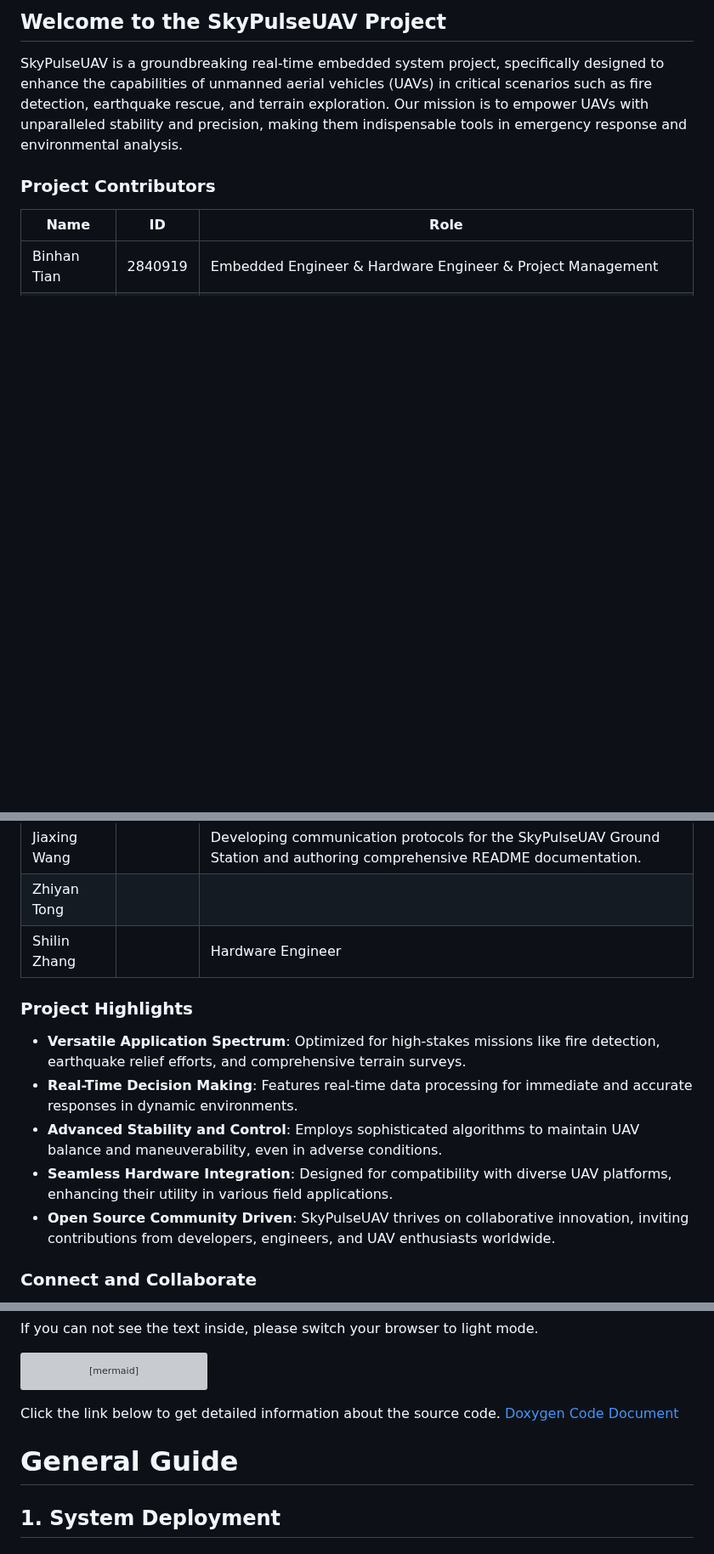
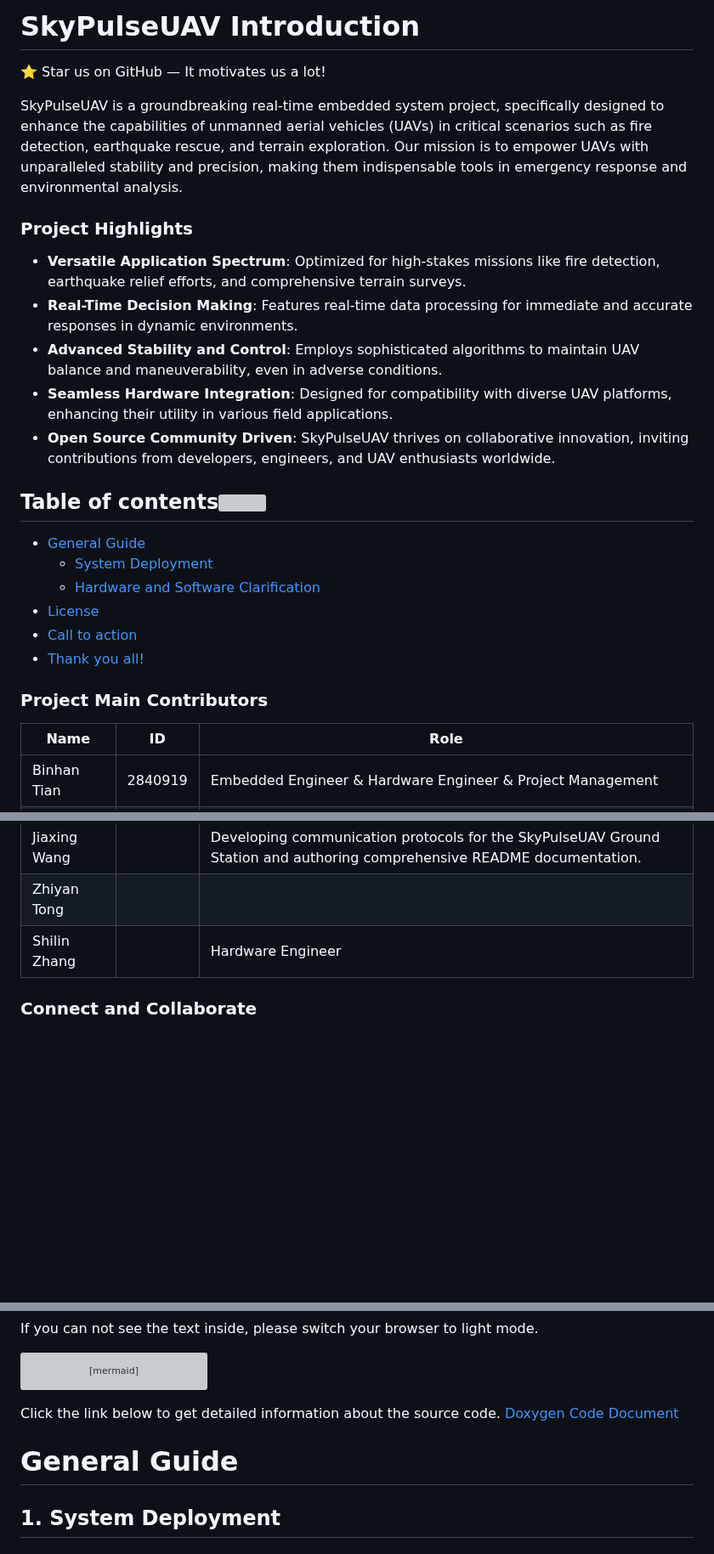
Before and after one commit to Tony-Btian/SkyPulseUAV, a Markdown page: README.md, 3 parts joined by grey strips. Shown at 85% size. Drawn GitHub-style; blank space fills up the shorter version; grey boxes are pictures that could not be loaded.

Commit message:
Update README.md
Signed-off-by: ShilinZhang1 <163417106+ShilinZhang1@users.noreply.github.com>

````diff
--- a/README.md
+++ b/README.md
@@ -12,11 +16,27 @@
 
 
-## Welcome to the SkyPulseUAV Project
+# SkyPulseUAV Introduction
+:star: Star us on GitHub — It motivates us a lot!
 
 SkyPulseUAV is a groundbreaking real-time embedded system project, specifically designed to enhance the capabilities of unmanned aerial vehicles (UAVs) in critical scenarios such as fire detection, earthquake rescue, and terrain exploration. Our mission is to empower UAVs with unparalleled stability and precision, making them indispensable tools in emergency response and environmental analysis.
 
+### Project Highlights
+- **Versatile Application Spectrum**: Optimized for high-stakes missions like fire detection, earthquake relief efforts, and comprehensive terrain surveys.
+- **Real-Time Decision Making**: Features real-time data processing for immediate and accurate responses in dynamic environments.
+- **Advanced Stability and Control**: Employs sophisticated algorithms to maintain UAV balance and maneuverability, even in adverse conditions.
+- **Seamless Hardware Integration**: Designed for compatibility with diverse UAV platforms, enhancing their utility in various field applications.
+- **Open Source Community Driven**: SkyPulseUAV thrives on collaborative innovation, inviting contributions from developers, engineers, and UAV enthusiasts worldwide.
 
-### Project Contributors
+## Table of contents[![](https://raw.githubusercontent.com/aregtech/areg-sdk/master/docs/img/pin.svg)](#table-of-contents)
+- [General Guide](#general-guide)
+    - [System Deployment](#1-system-deployment)
+    - [Hardware and Software Clarification](#11-hardware-and-software-clarification)
+- [License](#license)
+- [Call to action](#call-to-action)
+- [Thank you all!](#thank-you-all)
+
+
+### Project Main Contributors
 
 | Name | ID| Role |
 | ---- | ---- | ---- |
@@ -25,14 +45,6 @@ SkyPulseUAV is a groundbreaking real-time embedded system project, specifically
 | Jiaxing Wang |   	 | Developing communication protocols for the SkyPulseUAV Ground Station and authoring comprehensive README documentation.   |
 | Zhiyan Tong  |  	 | 			|
 | Shilin Zhang | 	 | Hardware Engineer |
-
-
-### Project Highlights
-- **Versatile Application Spectrum**: Optimized for high-stakes missions like fire detection, earthquake relief efforts, and comprehensive terrain surveys.
-- **Real-Time Decision Making**: Features real-time data processing for immediate and accurate responses in dynamic environments.
-- **Advanced Stability and Control**: Employs sophisticated algorithms to maintain UAV balance and maneuverability, even in adverse conditions.
-- **Seamless Hardware Integration**: Designed for compatibility with diverse UAV platforms, enhancing their utility in various field applications.
-- **Open Source Community Driven**: SkyPulseUAV thrives on collaborative innovation, inviting contributions from developers, engineers, and UAV enthusiasts worldwide.
 
 ### Connect and Collaborate
 Stay updated with our progress, engage in discussions, and explore collaboration opportunities by following our repository and joining our community. Let's transform the landscape of emergency response and environmental analysis together with SkyPulseUAV!
@@ -91,11 +103,11 @@ gantt
 
 ```
 
+
 Click the link below to get detailed information about the source code.
 [Doxygen Code Document](https://shilinzhang1.github.io/)
 
-
-# General Guide
+# General Guide[](#general-guide)
 ## 1. System Deployment
 
 
````
Also changed, not shown: other parts of README.md (+15 -11 lines).
